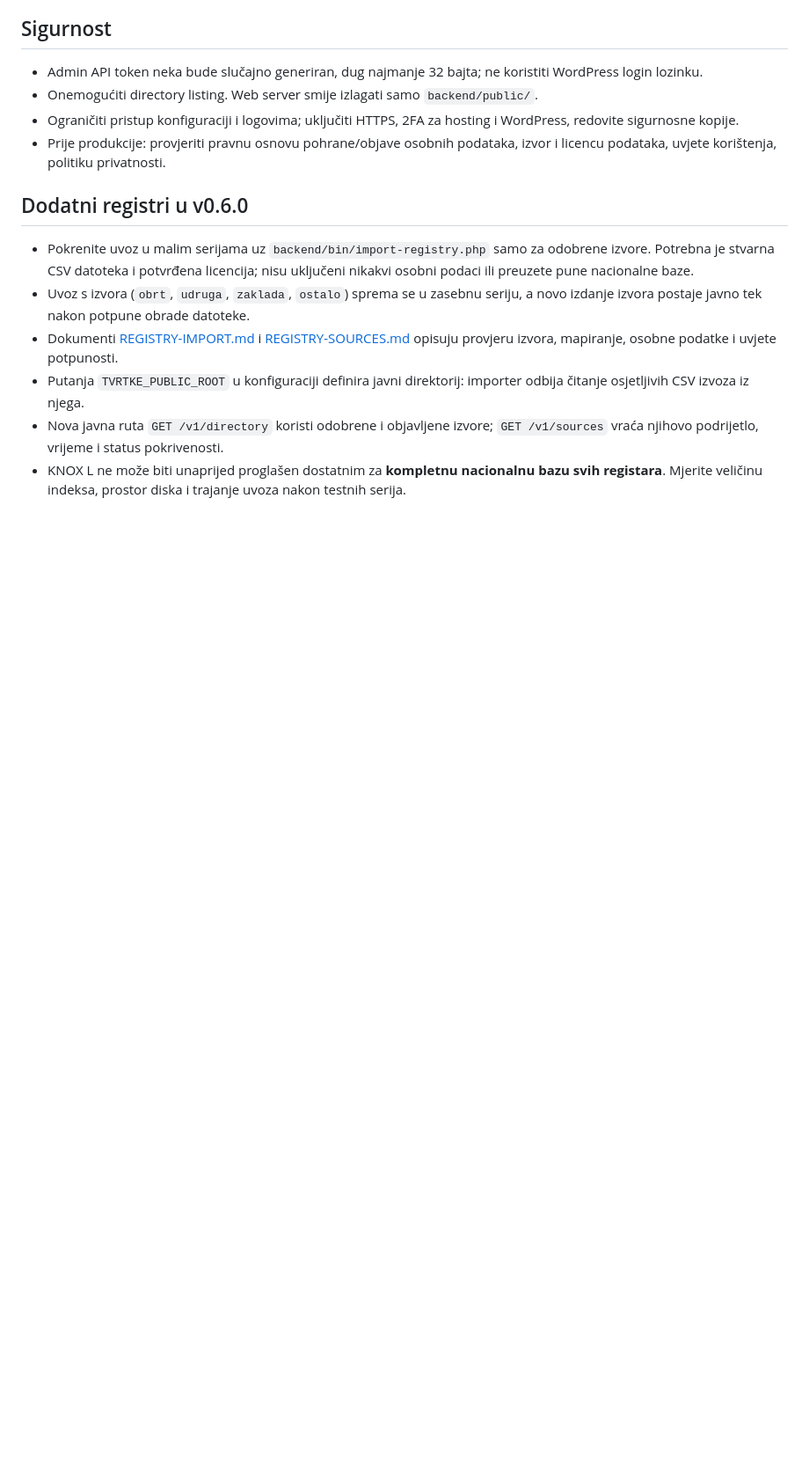
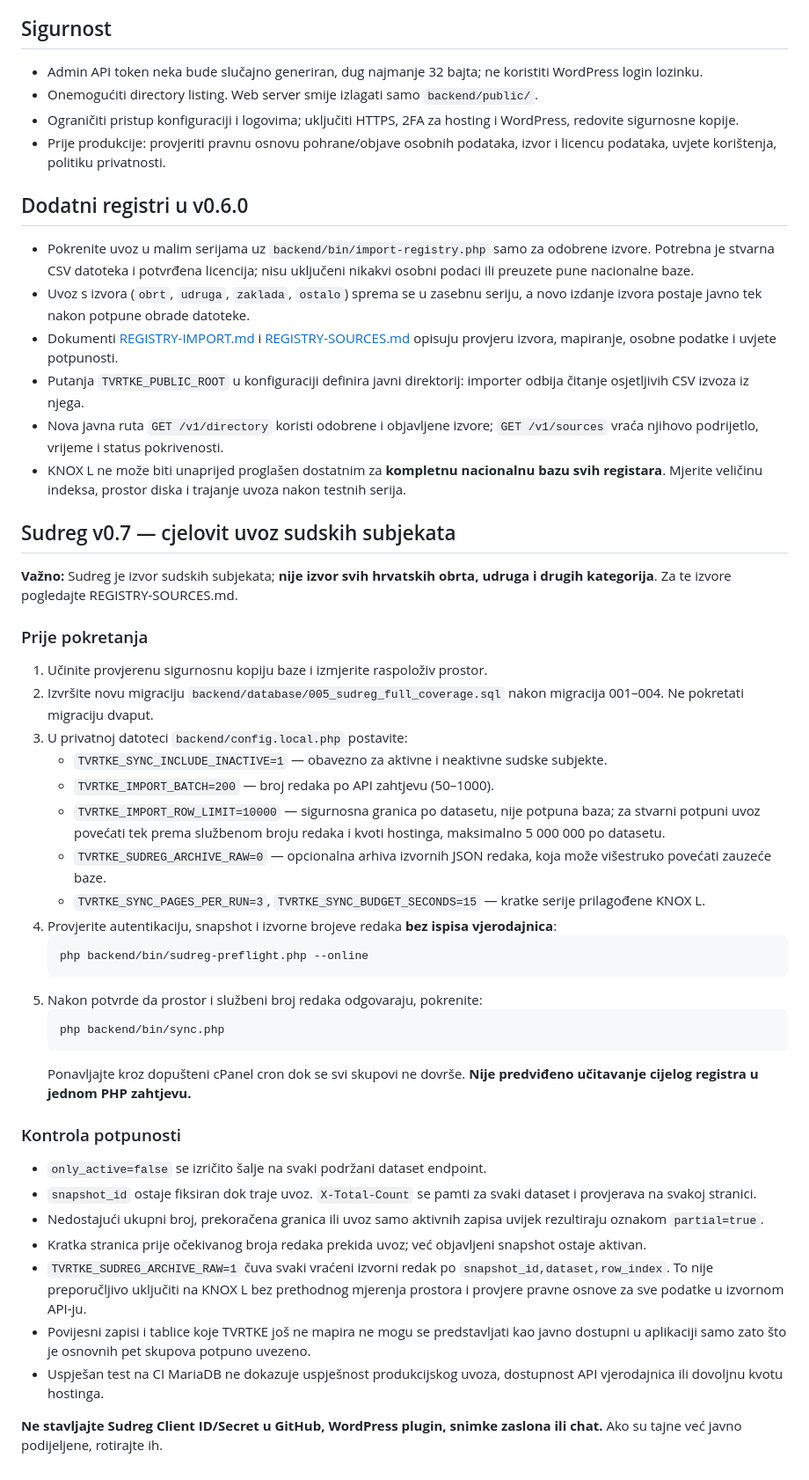
Before and after one commit to bren-wp/Tvrtke, a Markdown page: docs/DEPLOYMENT.md, the part around the change. Shown at 88% size. GitHub-like rendering; blank space fills up the shorter version.

Commit message:
docs(ops): safe complete Sudreg deployment and bounded archival pruning

````diff
--- a/docs/DEPLOYMENT.md
+++ b/docs/DEPLOYMENT.md
@@ -68,3 +68,39 @@ Ako cPanel ne dopušta Document Root unutar `tvrtke-backend/public`, **ne objavl
 - Putanja `TVRTKE_PUBLIC_ROOT` u konfiguraciji definira javni direktorij: importer odbija čitanje osjetljivih CSV izvoza iz njega.
 - Nova javna ruta `GET /v1/directory` koristi odobrene i objavljene izvore; `GET /v1/sources` vraća njihovo podrijetlo, vrijeme i status pokrivenosti.
 - KNOX L ne može biti unaprijed proglašen dostatnim za **kompletnu nacionalnu bazu svih registara**. Mjerite veličinu indeksa, prostor diska i trajanje uvoza nakon testnih serija.
+
+## Sudreg v0.7 — cjelovit uvoz sudskih subjekata
+
+**Važno:** Sudreg je izvor sudskih subjekata; **nije izvor svih hrvatskih obrta, udruga i drugih kategorija**. Za te izvore pogledajte REGISTRY-SOURCES.md.
+
+### Prije pokretanja
+
+1. Učinite provjerenu sigurnosnu kopiju baze i izmjerite raspoloživ prostor.
+2. Izvršite novu migraciju `backend/database/005_sudreg_full_coverage.sql` nakon migracija 001–004. Ne pokretati migraciju dvaput.
+3. U privatnoj datoteci `backend/config.local.php` postavite:
+   - `TVRTKE_SYNC_INCLUDE_INACTIVE=1` — obavezno za aktivne i neaktivne sudske subjekte.
+   - `TVRTKE_IMPORT_BATCH=200` — broj redaka po API zahtjevu (50–1000).
+   - `TVRTKE_IMPORT_ROW_LIMIT=10000` — sigurnosna granica po datasetu, nije potpuna baza; za stvarni potpuni uvoz povećati tek prema službenom broju redaka i kvoti hostinga, maksimalno 5 000 000 po datasetu.
+   - `TVRTKE_SUDREG_ARCHIVE_RAW=0` — opcionalna arhiva izvornih JSON redaka, koja može višestruko povećati zauzeće baze.
+   - `TVRTKE_SYNC_PAGES_PER_RUN=3`, `TVRTKE_SYNC_BUDGET_SECONDS=15` — kratke serije prilagođene KNOX L.
+4. Provjerite autentikaciju, snapshot i izvorne brojeve redaka **bez ispisa vjerodajnica**:
+   ```sh
+   php backend/bin/sudreg-preflight.php --online
+   ```
+5. Nakon potvrde da prostor i službeni broj redaka odgovaraju, pokrenite:
+   ```sh
+   php backend/bin/sync.php
+   ```
+   Ponavljajte kroz dopušteni cPanel cron dok se svi skupovi ne dovrše. **Nije predviđeno učitavanje cijelog registra u jednom PHP zahtjevu.**
+
+### Kontrola potpunosti
+
+- `only_active=false` se izričito šalje na svaki podržani dataset endpoint.
+- `snapshot_id` ostaje fiksiran dok traje uvoz. `X-Total-Count` se pamti za svaki dataset i provjerava na svakoj stranici.
+- Nedostajući ukupni broj, prekoračena granica ili uvoz samo aktivnih zapisa uvijek rezultiraju oznakom `partial=true`.
+- Kratka stranica prije očekivanog broja redaka prekida uvoz; već objavljeni snapshot ostaje aktivan.
+- `TVRTKE_SUDREG_ARCHIVE_RAW=1` čuva svaki vraćeni izvorni redak po `snapshot_id,dataset,row_index`. To nije preporučljivo uključiti na KNOX L bez prethodnog mjerenja prostora i provjere pravne osnove za sve podatke u izvornom API-ju.
+- Povijesni zapisi i tablice koje TVRTKE još ne mapira ne mogu se predstavljati kao javno dostupni u aplikaciji samo zato što je osnovnih pet skupova potpuno uvezeno.
+- Uspješan test na CI MariaDB ne dokazuje uspješnost produkcijskog uvoza, dostupnost API vjerodajnica ili dovoljnu kvotu hostinga.
+
+**Ne stavljajte Sudreg Client ID/Secret u GitHub, WordPress plugin, snimke zaslona ili chat.** Ako su tajne već javno podijeljene, rotirajte ih.
````
